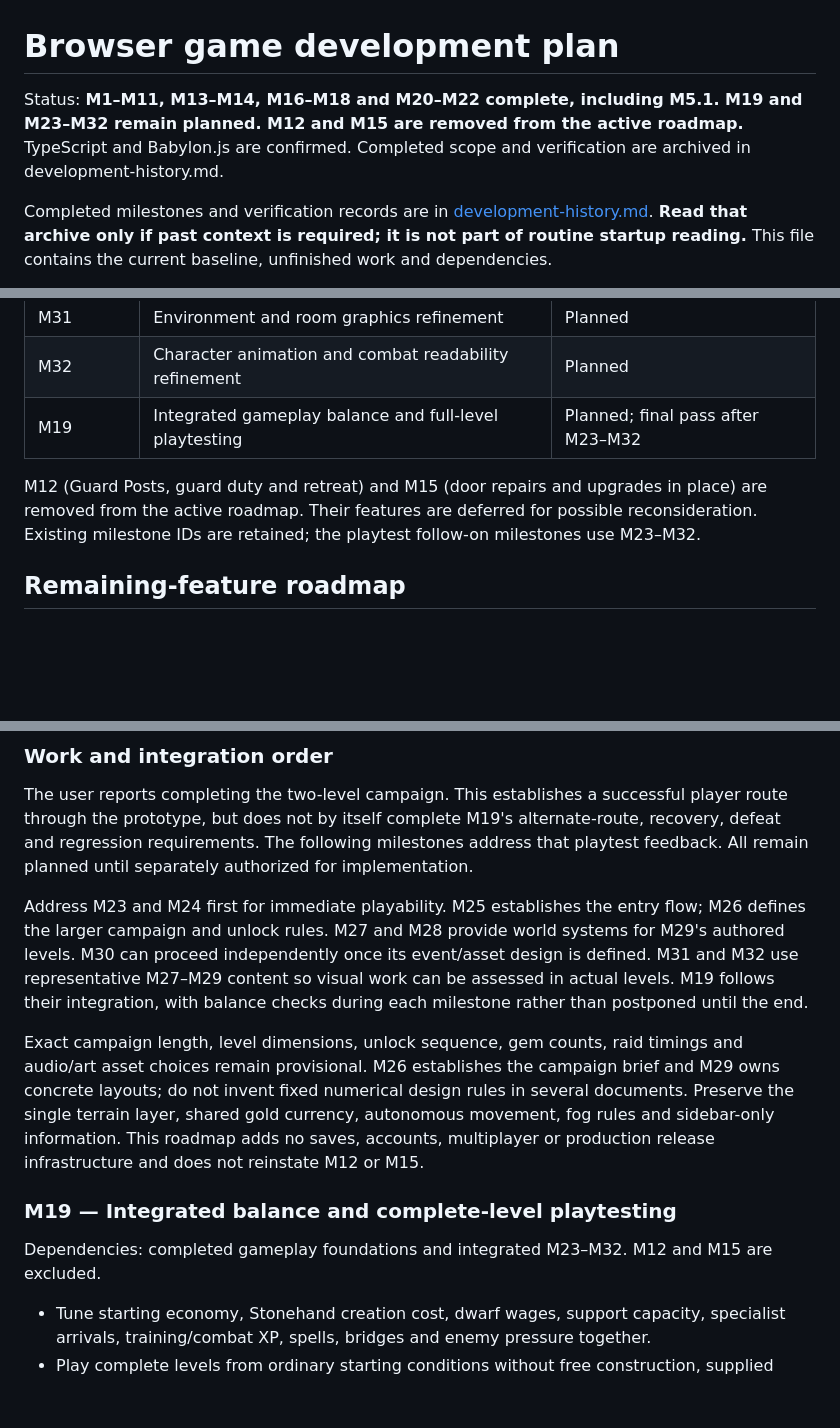
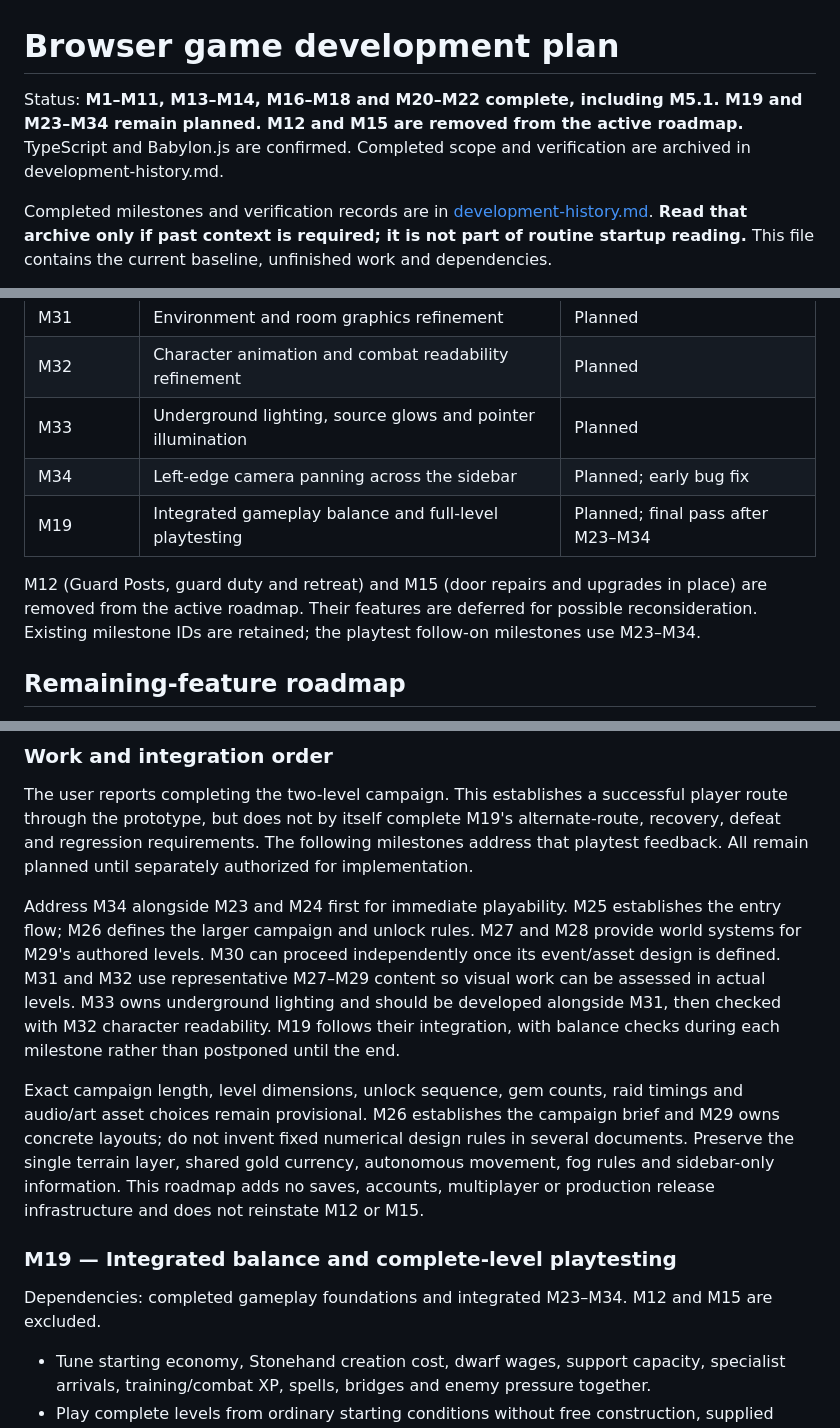
Before and after one commit to anthonyoconnor/stonewake, a Markdown page: development-plan.md, 3 parts joined by grey strips. Rendered like a GitHub page; blank space fills up the shorter version.

```diff
--- a/development-plan.md
+++ b/development-plan.md
@@ -1,6 +1,6 @@
 # Browser game development plan
 
-Status: **M1–M11, M13–M14, M16–M18 and M20–M22 complete, including M5.1. M19 and M23–M32 remain planned. M12 and M15 are removed from the active roadmap.** TypeScript and Babylon.js are confirmed. Completed scope and verification are archived in development-history.md.
+Status: **M1–M11, M13–M14, M16–M18 and M20–M22 complete, including M5.1. M19 and M23–M34 remain planned. M12 and M15 are removed from the active roadmap.** TypeScript and Babylon.js are confirmed. Completed scope and verification are archived in development-history.md.
 
 Completed milestones and verification records are in [development-history.md](development-history.md). **Read that archive only if past context is required; it is not part of routine startup reading.** This file contains the current baseline, unfinished work and dependencies.
 
@@ -92,9 +92,11 @@ Update this inventory in the same completed chunk as any room, structure, dwarf
 | M30 | Sound and music foundation | Planned |
 | M31 | Environment and room graphics refinement | Planned |
 | M32 | Character animation and combat readability refinement | Planned |
-| M19 | Integrated gameplay balance and full-level playtesting | Planned; final pass after M23–M32 |
+| M33 | Underground lighting, source glows and pointer illumination | Planned |
+| M34 | Left-edge camera panning across the sidebar | Planned; early bug fix |
+| M19 | Integrated gameplay balance and full-level playtesting | Planned; final pass after M23–M34 |
 
-M12 (Guard Posts, guard duty and retreat) and M15 (door repairs and upgrades in place) are removed from the active roadmap. Their features are deferred for possible reconsideration. Existing milestone IDs are retained; the playtest follow-on milestones use M23–M32.
+M12 (Guard Posts, guard duty and retreat) and M15 (door repairs and upgrades in place) are removed from the active roadmap. Their features are deferred for possible reconsideration. Existing milestone IDs are retained; the playtest follow-on milestones use M23–M34.
 
 ## Remaining-feature roadmap
 
@@ -108,13 +110,13 @@ For every implementation milestone, update the inventory and owning design docum
 
 The user reports completing the two-level campaign. This establishes a successful player route through the prototype, but does not by itself complete M19's alternate-route, recovery, defeat and regression requirements. The following milestones address that playtest feedback. All remain planned until separately authorized for implementation.
 
-Address M23 and M24 first for immediate playability. M25 establishes the entry flow; M26 defines the larger campaign and unlock rules. M27 and M28 provide world systems for M29's authored levels. M30 can proceed independently once its event/asset design is defined. M31 and M32 use representative M27–M29 content so visual work can be assessed in actual levels. M19 follows their integration, with balance checks during each milestone rather than postponed until the end.
+Address M34 alongside M23 and M24 first for immediate playability. M25 establishes the entry flow; M26 defines the larger campaign and unlock rules. M27 and M28 provide world systems for M29's authored levels. M30 can proceed independently once its event/asset design is defined. M31 and M32 use representative M27–M29 content so visual work can be assessed in actual levels. M33 owns underground lighting and should be developed alongside M31, then checked with M32 character readability. M19 follows their integration, with balance checks during each milestone rather than postponed until the end.
 
 Exact campaign length, level dimensions, unlock sequence, gem counts, raid timings and audio/art asset choices remain provisional. M26 establishes the campaign brief and M29 owns concrete layouts; do not invent fixed numerical design rules in several documents. Preserve the single terrain layer, shared gold currency, autonomous movement, fog rules and sidebar-only information. This roadmap adds no saves, accounts, multiplayer or production release infrastructure and does not reinstate M12 or M15.
 
 ### M19 — Integrated balance and complete-level playtesting
 
-Dependencies: completed gameplay foundations and integrated M23–M32. M12 and M15 are excluded.
+Dependencies: completed gameplay foundations and integrated M23–M34. M12 and M15 are excluded.
 
 - Tune starting economy, Stonehand creation cost, dwarf wages, support capacity, specialist arrivals, training/combat XP, spells, bridges and enemy pressure together.
 - Play complete levels from ordinary starting conditions without free construction, supplied stocks, spawned defenders or shortened debug timers. Ensure the onward Hearthstone is challenging but reachable with the tools/resources available on that level.
```
Also changed, not shown: other parts of development-plan.md (+27 -2 lines), README.md (+1 -1 lines), gameplay-interface.md (+7 -1 lines).
